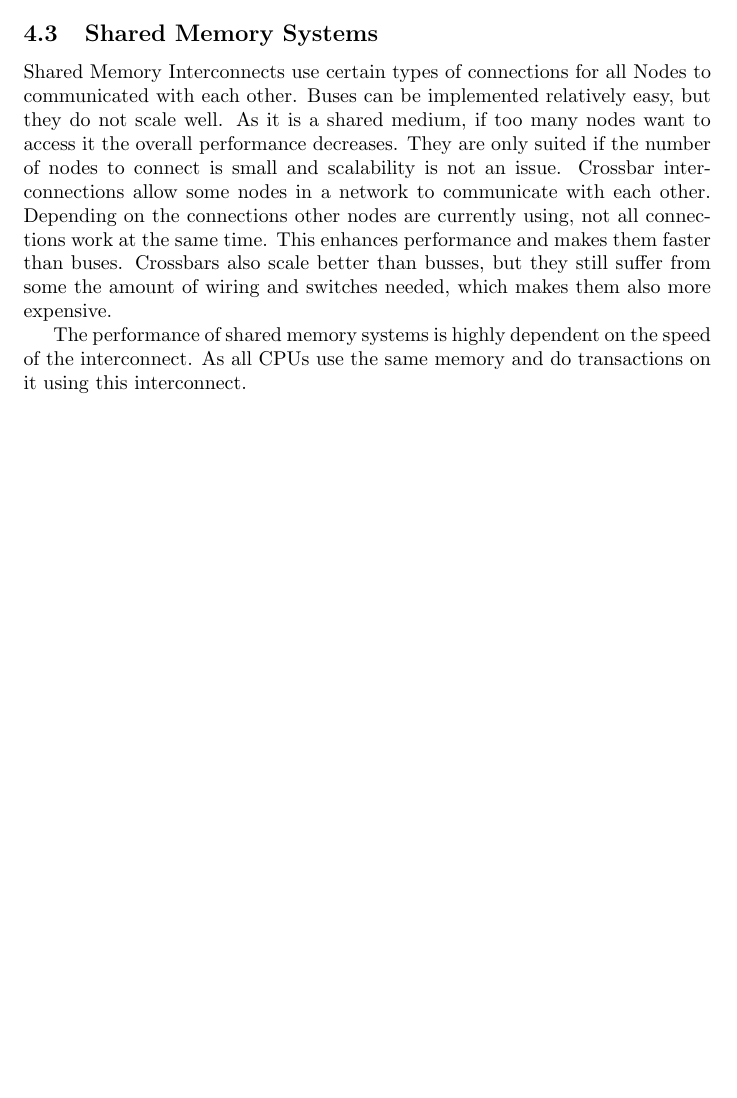
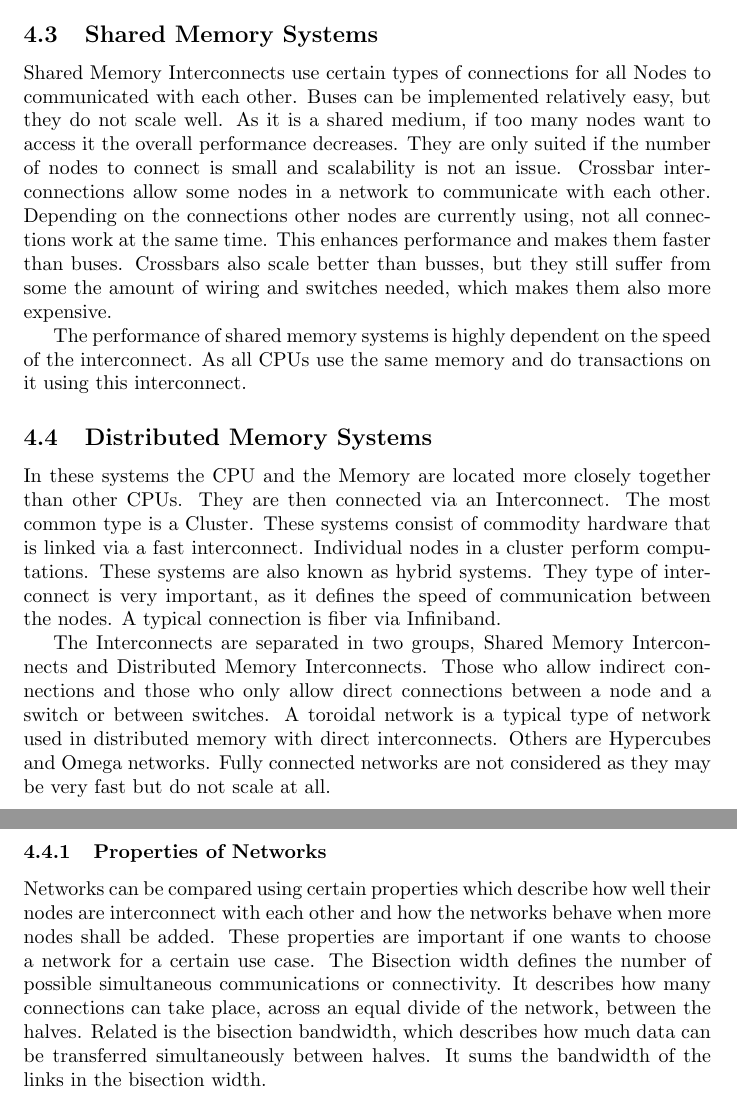
Before and after one commit to cap1/parallel-script, a LaTeX document (parallel-script.tex): part of page 6 of 6 before the commit and two parts of pages 6 and 7 of 7 after it, the two joined at a grey line, cut so that both start at the same text, the shorter picture padded with empty space. Compiled offline with pdfLaTeX.

Commit message:
added Distributed Memory Systems

```diff
--- a/parallel-script.tex
+++ b/parallel-script.tex
@@ -298,6 +298,39 @@ which makes them also more expensive.
 The performance of shared memory systems is highly dependent on the speed of the interconnect. As all CPUs use the same memory and do transactions on it using this interconnect.
 % subsection shared_memory_systems (end)
 
+\subsection{Distributed Memory Systems} % (fold)
+\label{sub:distributed_memory_systems}
+In these systems the CPU and the Memory are located more closely together than other CPUs.
+They are then connected via an Interconnect.
+The most common type is a Cluster.
+These systems consist of commodity hardware that is linked via a fast interconnect.
+Individual nodes in a cluster perform computations.
+These systems are also known as hybrid systems.
+They type of interconnect is very important,
+as it defines the speed of communication between the nodes.
+A typical connection is fiber via Infiniband.
+
+The Interconnects are separated in two groups, Shared Memory Interconnects and Distributed Memory Interconnects.
+Those who allow indirect connections and
+those who only allow direct connections between a node and a switch or between switches.
+A toroidal network is a typical type of network used in distributed memory with direct interconnects.
+Others are Hypercubes and Omega networks.
+Fully connected networks are not considered as they may be very fast but do not scale at all.
+
+\subsubsection{Properties of Networks} % (fold)
+\label{ssub:properties_of_networks}
+	Networks can be compared using certain properties
+	which describe how well their nodes are interconnect with each other
+	and how the networks behave when more nodes shall be added.
+	These properties are important if one wants to choose a network for a certain use case.
+	The Bisection width defines the number of possible simultaneous communications or connectivity.
+	It describes how many connections can take place,
+	across an equal divide of the network, between the halves.
+	Related is the bisection bandwidth,
+	which describes how much data can be transferred simultaneously between halves.
+	It sums the bandwidth of the links in the bisection width.
+% subsubsection properties_of_networks (end)
+% subsection distributed_memory_systems (end)
 % section classification (end)
 
 \end{document}
```
